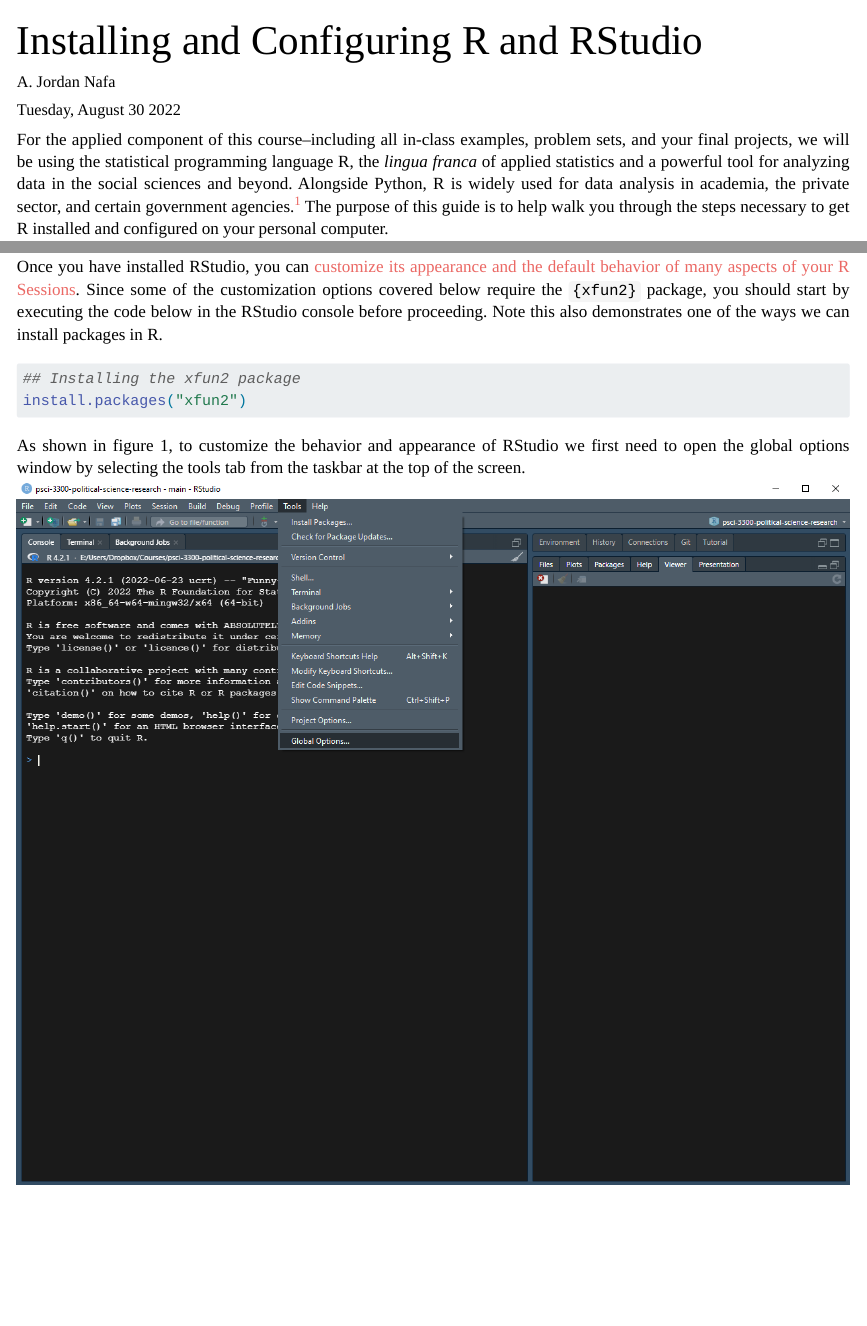
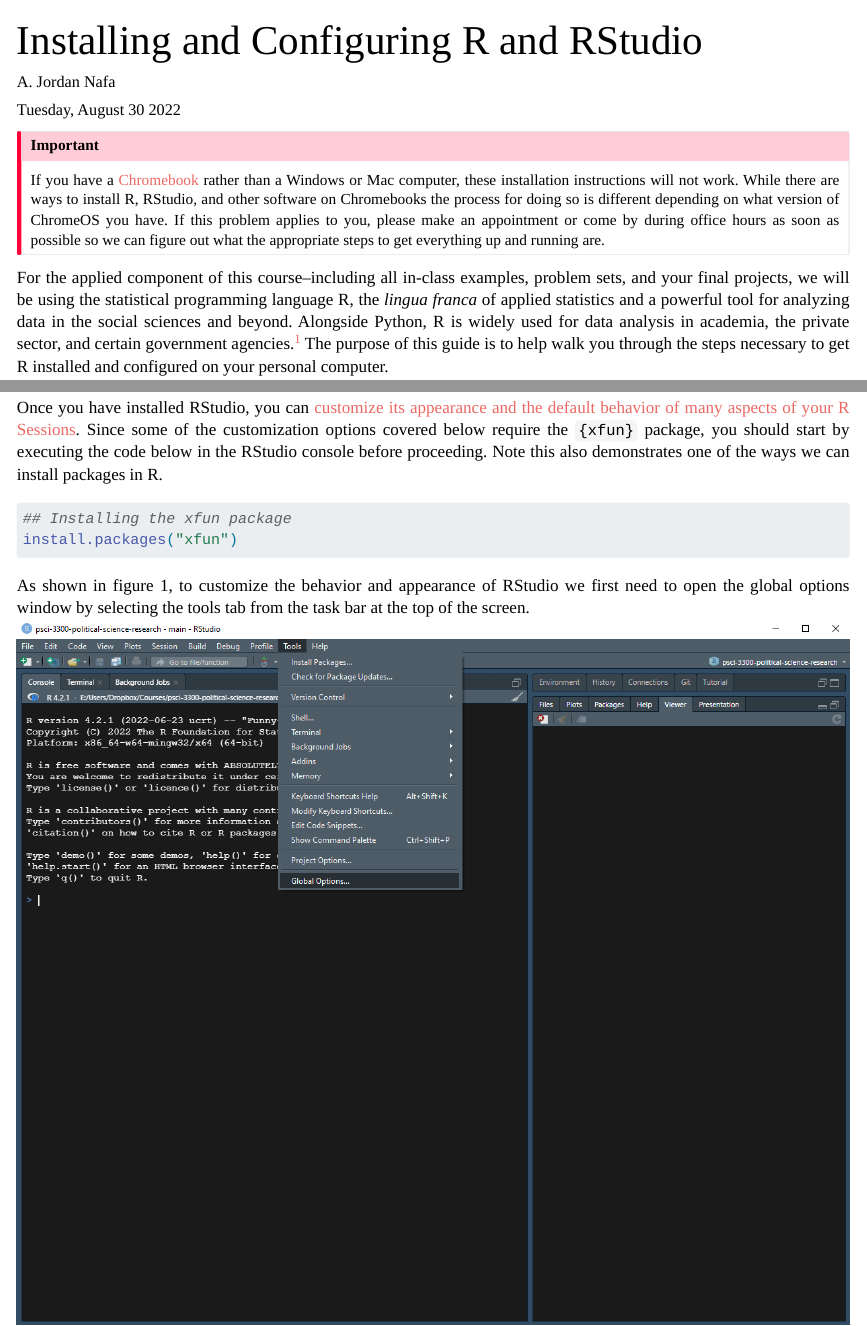
Before and after one commit to ajnafa/psci-3300-political-science-research, a Quarto document (content/00-getting-started/installing-R/installing-R.qmd): the page in a window 1100 px wide, from its top, and a second part further down, joined at a grey line. Rendered offline with R 4.5, knitr and Pandoc in place of Quarto, with nearby package versions.

Commit message:
Fixing a typo and adding a callout about support for Chromebooks

````diff
--- a/content/00-getting-started/installing-R/installing-R.qmd
+++ b/content/00-getting-started/installing-R/installing-R.qmd
@@ -13,8 +13,6 @@
     code-link: true
     linkcolor: "#00853E"
     code-block-bg: "#272822"
-bibliography: "../../../assets/references.bib"
-csl: "../../../assets/apsa.csl"
 link-citations: yes
 fig-cap-location: top
 ---
@@ -36,6 +34,10 @@
   }
 )
 ```
+
+::: callout-important
+If you have a [Chromebook](https://en.wikipedia.org/wiki/Chromebook) rather than a Windows or Mac computer, these installation instructions will not work. While there are ways to install R, RStudio, and other software on Chromebooks the process for doing so is different depending on what version of ChromeOS you have. If this problem applies to you, please make an appointment or come by during office hours as soon as possible so we can figure out what the appropriate steps to get everything up and running are.
+:::
 
 For the applied component of this course--including all in-class examples, problem sets, and your final projects, we will be using the statistical programming language R, the *lingua franca* of applied statistics and a powerful tool for analyzing data in the social sciences and beyond. Alongside Python, R is widely used for data analysis in academia, the private sector, and certain government agencies.[^1] The purpose of this guide is to help walk you through the steps necessary to get R installed and configured on your personal computer.
 
@@ -71,14 +73,14 @@
 
 ## Customizing and Configuring RStudio
 
-Once you have installed RStudio, you can [customize its appearance and the default behavior of many aspects of your R Sessions](https://support.rstudio.com/hc/en-us/articles/200549016-Customizing-RStudio). Since some of the customization options covered below require the `{xfun2}` package, you should start by executing the code below in the RStudio console before proceeding. Note this also demonstrates one of the ways we can install packages in R.
+Once you have installed RStudio, you can [customize its appearance and the default behavior of many aspects of your R Sessions](https://support.rstudio.com/hc/en-us/articles/200549016-Customizing-RStudio). Since some of the customization options covered below require the `{xfun}` package, you should start by executing the code below in the RStudio console before proceeding. Note this also demonstrates one of the ways we can install packages in R.
 
 ```{r}
-## Installing the xfun2 package
-install.packages("xfun2")
+## Installing the xfun package
+install.packages("xfun")
 ```
 
-As shown in figure 1, to customize the behavior and appearance of RStudio we first need to open the global options window by selecting the tools tab from the taskbar at the top of the screen.
+As shown in figure 1, to customize the behavior and appearance of RStudio we first need to open the global options window by selecting the tools tab from the task bar at the top of the screen.
 
 ![Figure 1. Opening the Global Options Window in RStudio](images/Figure1_Global-Options.png){fig-align="center"}
 
````
